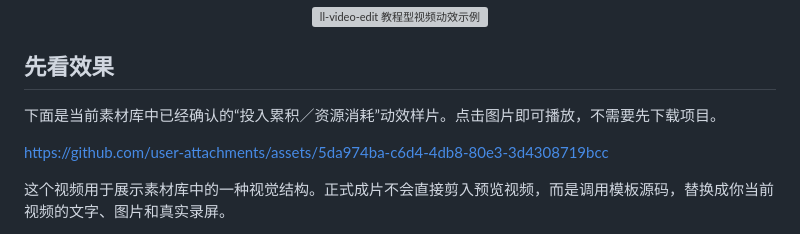
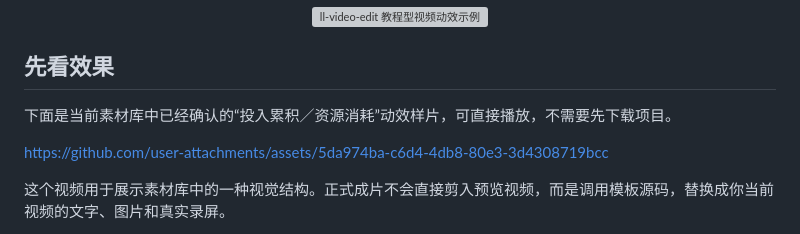
Before and after one commit to liuliu-66-create/ll-video-edit, a Markdown page: README.md, the part around the change. GitHub-like rendering; grey boxes are pictures that could not be loaded.

Commit message:
Clarify inline video playback

```diff
--- a/README.md
+++ b/README.md
@@ -10,7 +10,7 @@
 
 ## 先看效果
 
-下面是当前素材库中已经确认的“投入累积／资源消耗”动效样片。点击图片即可播放，不需要先下载项目。
+下面是当前素材库中已经确认的“投入累积／资源消耗”动效样片，可直接播放，不需要先下载项目。
 
 https://github.com/user-attachments/assets/5da974ba-c6d4-4db8-80e3-3d4308719bcc
 
```
